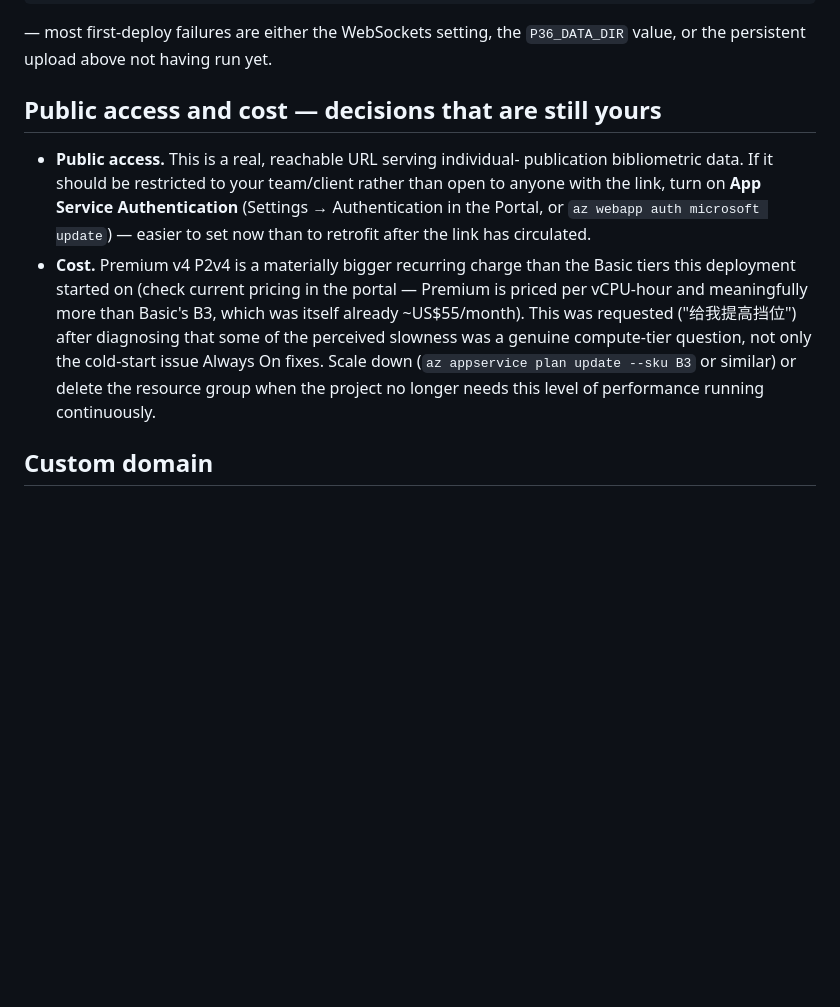
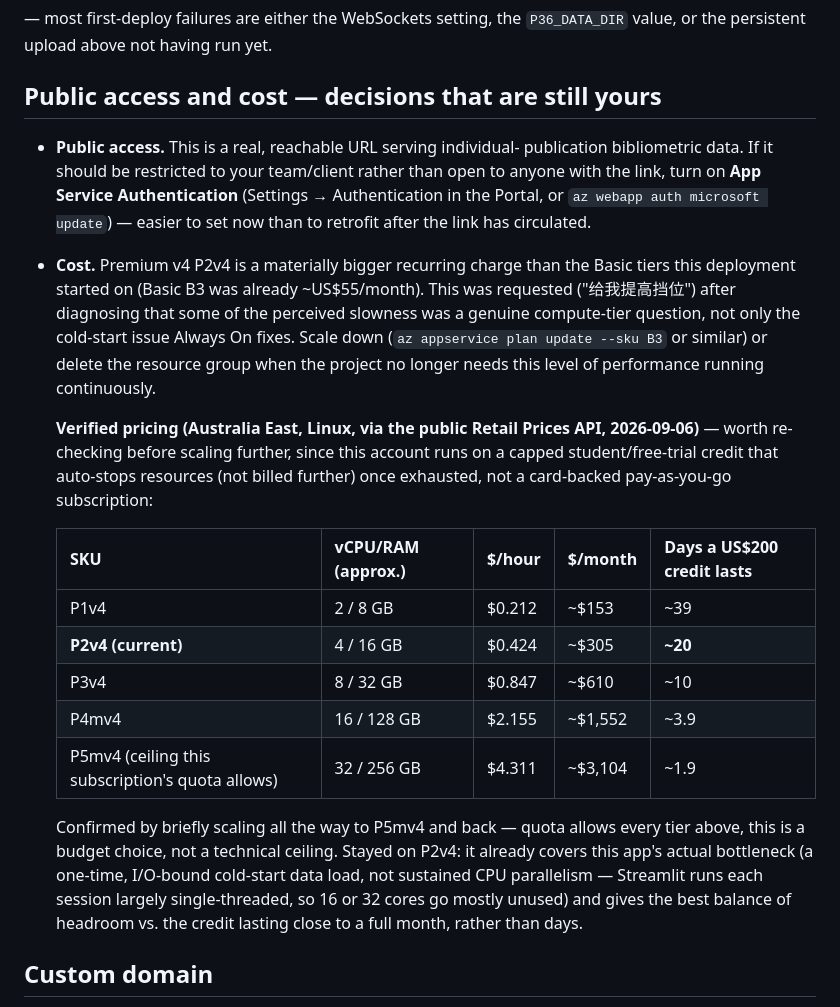
Before and after one commit to JamesXuFan/research-impact-analysis-platform, a Markdown page: docs/deployment-azure.md, the part around the change. Drawn GitHub-style; blank space fills up the shorter version.

Commit message:
Document Premium v4 tier pricing research and the decision to stay on P2v4
Confirmed all Premium v4 sizes up to P5mv4 (32 vCPU/256GB, the ceiling
this subscription's quota allows) are technically reachable — briefly
scaled all the way up and back down to verify. Pulled real prices from
Azure's public Retail Prices API rather than guessing: P5mv4 alone would
exhaust a US$200 student/free-trial credit in ~1.9 days at $4.311/hour.
Stayed on P2v4 (~20 days of runway on that credit) since the app's actual
bottleneck is a one-time I/O-bound cold-start data load, not sustained
CPU parallelism a Streamlit session can't use anyway.

```diff
--- a/docs/deployment-azure.md
+++ b/docs/deployment-azure.md
@@ -167,14 +167,34 @@ az webapp log tail --resource-group comp3888_group --name data-platform
   `az webapp auth microsoft update`) — easier to set now than to retrofit
   after the link has circulated.
 - **Cost.** Premium v4 P2v4 is a materially bigger recurring charge than the
-  Basic tiers this deployment started on (check current pricing in the
-  portal — Premium is priced per vCPU-hour and meaningfully more than
-  Basic's B3, which was itself already ~US$55/month). This was requested
-  ("给我提高挡位") after diagnosing that some of the perceived slowness was a
-  genuine compute-tier question, not only the cold-start issue Always On
-  fixes. Scale down (`az appservice plan update --sku B3` or similar) or
-  delete the resource group when the project no longer needs this level of
-  performance running continuously.
+  Basic tiers this deployment started on (Basic B3 was already ~US$55/month).
+  This was requested ("给我提高挡位") after diagnosing that some of the
+  perceived slowness was a genuine compute-tier question, not only the
+  cold-start issue Always On fixes. Scale down (`az appservice plan update
+  --sku B3` or similar) or delete the resource group when the project no
+  longer needs this level of performance running continuously.
+
+  **Verified pricing (Australia East, Linux, via the public Retail Prices
+  API, 2026-09-06)** — worth re-checking before scaling further, since this
+  account runs on a capped student/free-trial credit that auto-stops
+  resources (not billed further) once exhausted, not a card-backed
+  pay-as-you-go subscription:
+
+  | SKU | vCPU/RAM (approx.) | $/hour | $/month | Days a US$200 credit lasts |
+  | --- | --- | --- | --- | --- |
+  | P1v4 | 2 / 8 GB | $0.212 | ~$153 | ~39 |
+  | **P2v4 (current)** | 4 / 16 GB | $0.424 | ~$305 | **~20** |
+  | P3v4 | 8 / 32 GB | $0.847 | ~$610 | ~10 |
+  | P4mv4 | 16 / 128 GB | $2.155 | ~$1,552 | ~3.9 |
+  | P5mv4 (ceiling this subscription's quota allows) | 32 / 256 GB | $4.311 | ~$3,104 | ~1.9 |
+
+  Confirmed by briefly scaling all the way to P5mv4 and back — quota allows
+  every tier above, this is a budget choice, not a technical ceiling. Stayed
+  on P2v4: it already covers this app's actual bottleneck (a one-time,
+  I/O-bound cold-start data load, not sustained CPU parallelism — Streamlit
+  runs each session largely single-threaded, so 16 or 32 cores go mostly
+  unused) and gives the best balance of headroom vs. the credit lasting
+  close to a full month, rather than days.
 
 ## Custom domain
 
```
